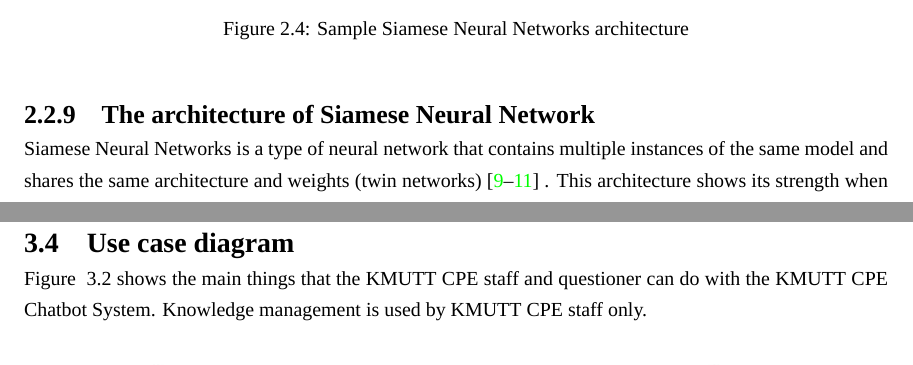
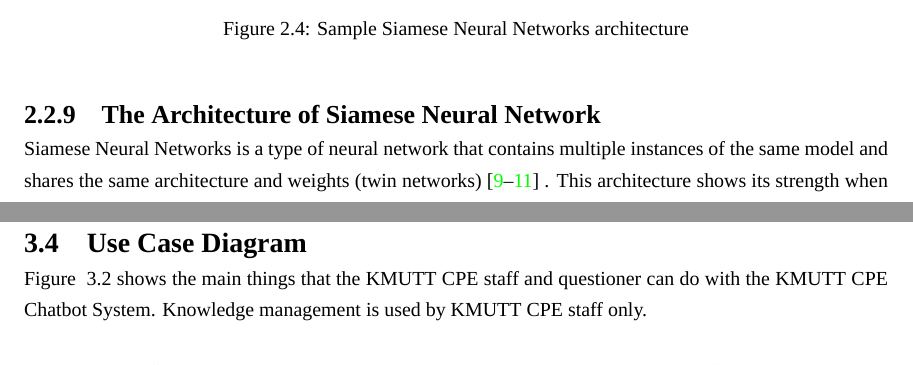
Before and after one commit to kmutt-cpe/Senior-report-project, a LaTeX thesis (undergrad-sample-english.tex): two parts of pages 21 and 33 of 110, joined at a grey line, cut so that both start at the same text. Compiled offline with XeLaTeX; a missing font is replaced by an installed copy or a similar font; an older LaTeX class or package is replaced by its successor.

Commit message:
Fix topic name

```diff
--- a/undergrad-sample-english.tex
+++ b/undergrad-sample-english.tex
@@ -499,7 +499,7 @@ state \cite{manhattan_lstm, what_is_embedding_matrix}. Using a LSTM to read in w
 input sentence and employs final hidden state as a vector representation for each sentence.
 The similarities among these representations are employed as predictors of semantic similarity.
 
-\subsection{The architecture of Siamese Neural Network}
+\subsection{The Architecture of Siamese Neural Network}
 \begin{figure}[!h]
   \centering
   \setlength{\fboxrule}{0.2mm}
@@ -945,7 +945,7 @@ After planning and discussion with advisor, KMUTT CPE Chatbot System can be divi
 
 \pagebreak
 
-\section{Use case diagram}
+\section{Use Case Diagram}
 Figure ~\ref*{fig:use case diagram} shows the main things that the KMUTT CPE staff and questioner can do with the KMUTT CPE Chatbot System. Knowledge management is used by KMUTT CPE staff only.
 \begin{figure}[!h]
 	\includegraphics[width=14cm]{img/ch3/use case diagram.jpg}
```
Also changed, not shown: undergrad-sample-english.tex (2 more changed lines).
